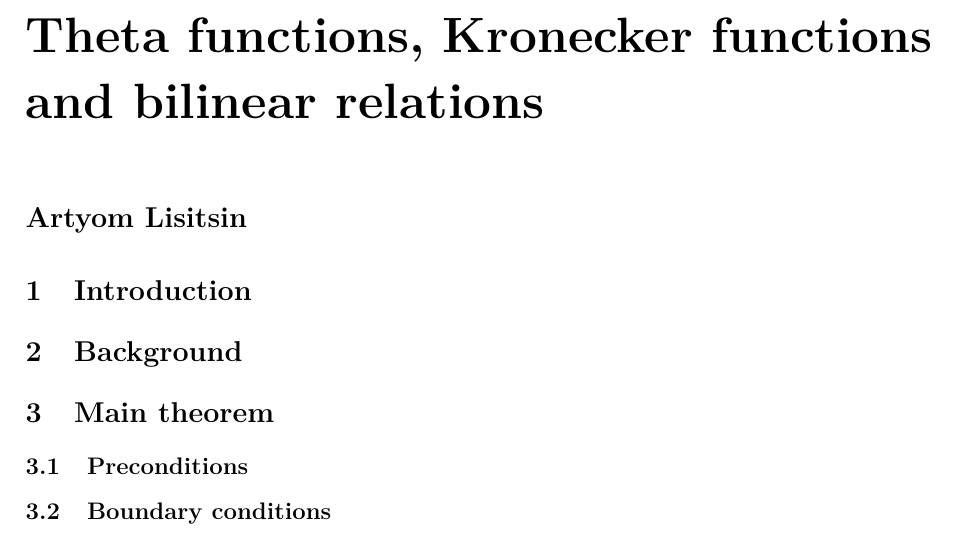
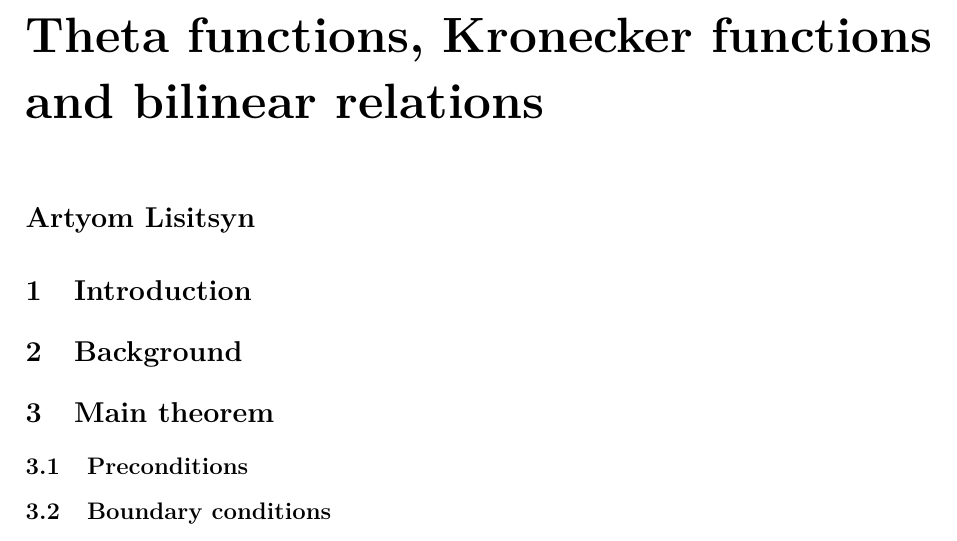
Before and after one commit to artlis321/Proseminar-RSandTF, a LaTeX book (proseminarRSMP.tex, which reads reportB12.tex): part of page 4 of 4, cut so that both start at the same text. Compiled offline with pdfLaTeX.

Commit message:
Fixing my name

```diff
--- a/reportB12.tex
+++ b/reportB12.tex
@@ -7,7 +7,7 @@
 
 \chapter{Theta functions, Kronecker functions and bilinear relations}
 \label{rep:B12}
-\speaker{Artyom Lisitsin}
+\speaker{Artyom Lisitsyn}
 
 \section{Introduction}
 
```
